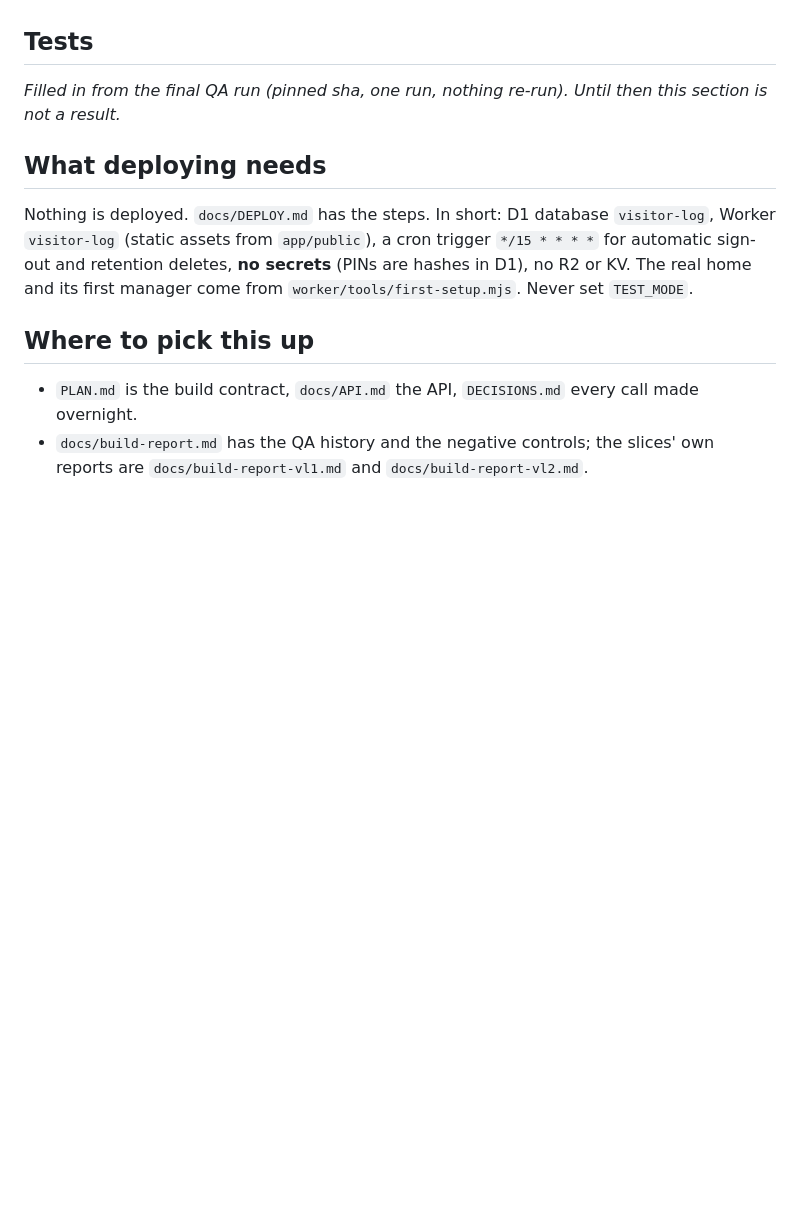
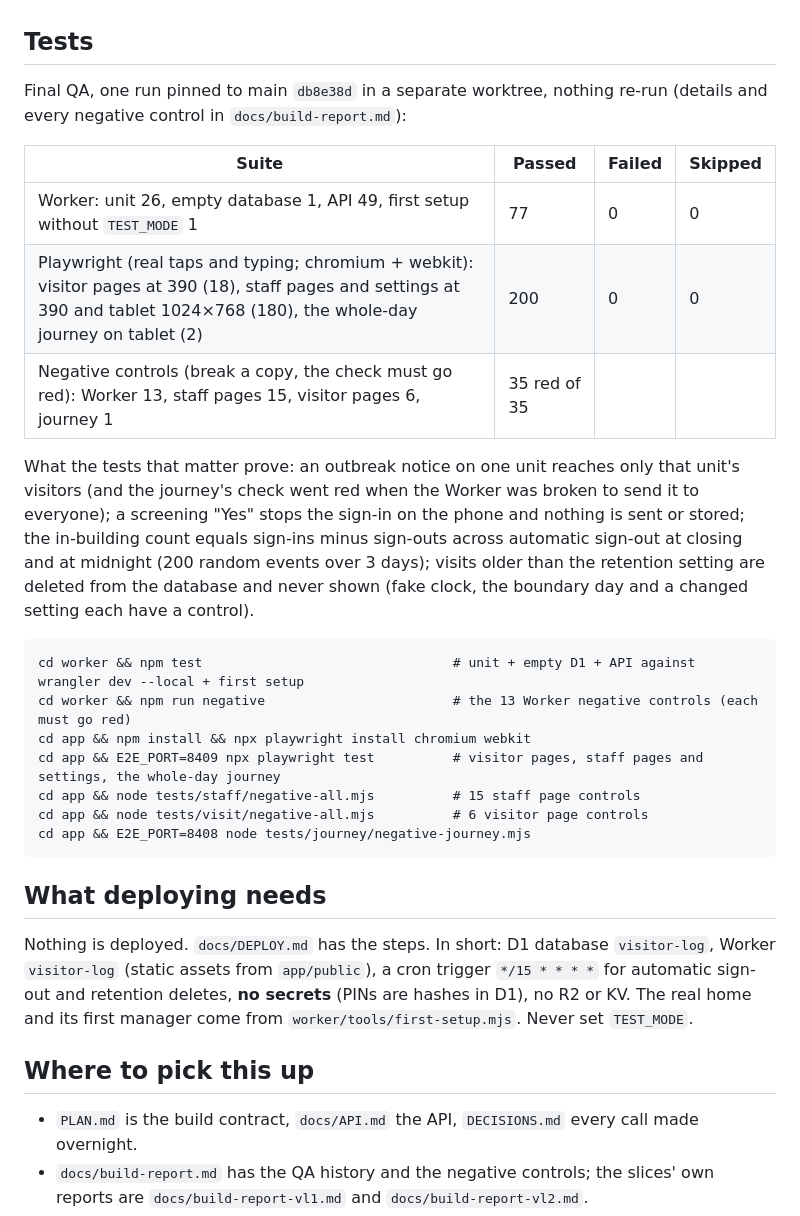
Before and after one commit to alexjpower74-create/visitor-log, a Markdown page: README.md, the part around the change. Drawn GitHub-style; blank space fills up the shorter version.

````diff
--- a/README.md
+++ b/README.md
@@ -51,7 +51,30 @@ Then open:
 
 ## Tests
 
-_Filled in from the final QA run (pinned sha, one run, nothing re-run). Until then this section is not a result._
+Final QA, one run pinned to main `db8e38d` in a separate worktree, nothing re-run (details and every negative control in
+`docs/build-report.md`):
+
+| Suite | Passed | Failed | Skipped |
+|---|---|---|---|
+| Worker: unit 26, empty database 1, API 49, first setup without `TEST_MODE` 1 | 77 | 0 | 0 |
+| Playwright (real taps and typing; chromium + webkit): visitor pages at 390 (18), staff pages and settings at 390 and tablet 1024×768 (180), the whole-day journey on tablet (2) | 200 | 0 | 0 |
+| Negative controls (break a copy, the check must go red): Worker 13, staff pages 15, visitor pages 6, journey 1 | 35 red of 35 | | |
+
+What the tests that matter prove: an outbreak notice on one unit reaches only that unit's visitors (and the journey's check went red
+when the Worker was broken to send it to everyone); a screening "Yes" stops the sign-in on the phone and nothing is sent or stored;
+the in-building count equals sign-ins minus sign-outs across automatic sign-out at closing and at midnight (200 random events over 3
+days); visits older than the retention setting are deleted from the database and never shown (fake clock, the boundary day and a
+changed setting each have a control).
+
+```
+cd worker && npm test                                # unit + empty D1 + API against wrangler dev --local + first setup
+cd worker && npm run negative                        # the 13 Worker negative controls (each must go red)
+cd app && npm install && npx playwright install chromium webkit
+cd app && E2E_PORT=8409 npx playwright test          # visitor pages, staff pages and settings, the whole-day journey
+cd app && node tests/staff/negative-all.mjs          # 15 staff page controls
+cd app && node tests/visit/negative-all.mjs          # 6 visitor page controls
+cd app && E2E_PORT=8408 node tests/journey/negative-journey.mjs
+```
 
 ## What deploying needs
 
````
Also changed, not shown: docs/build-report.md (+34 -1 lines).
